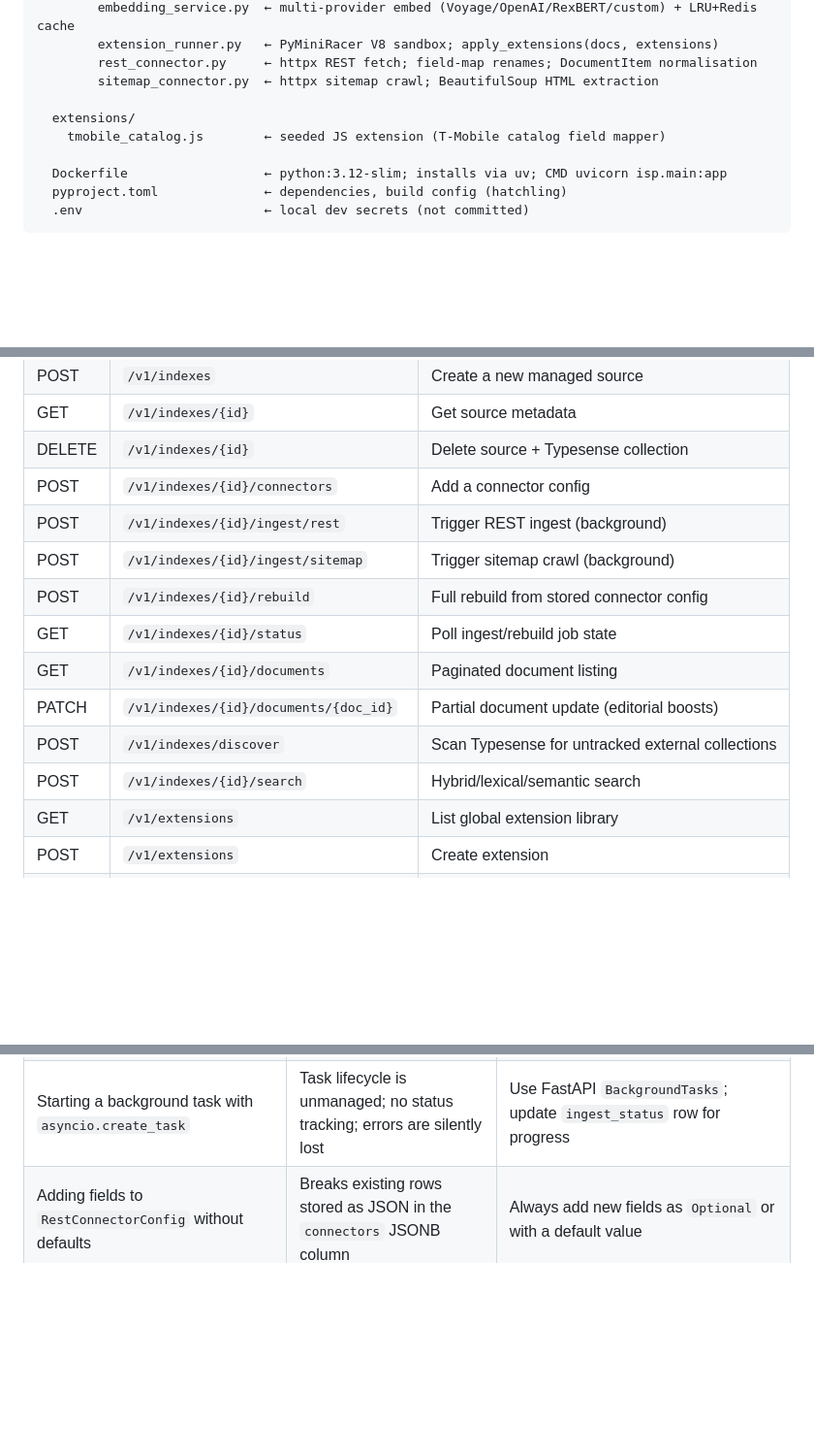
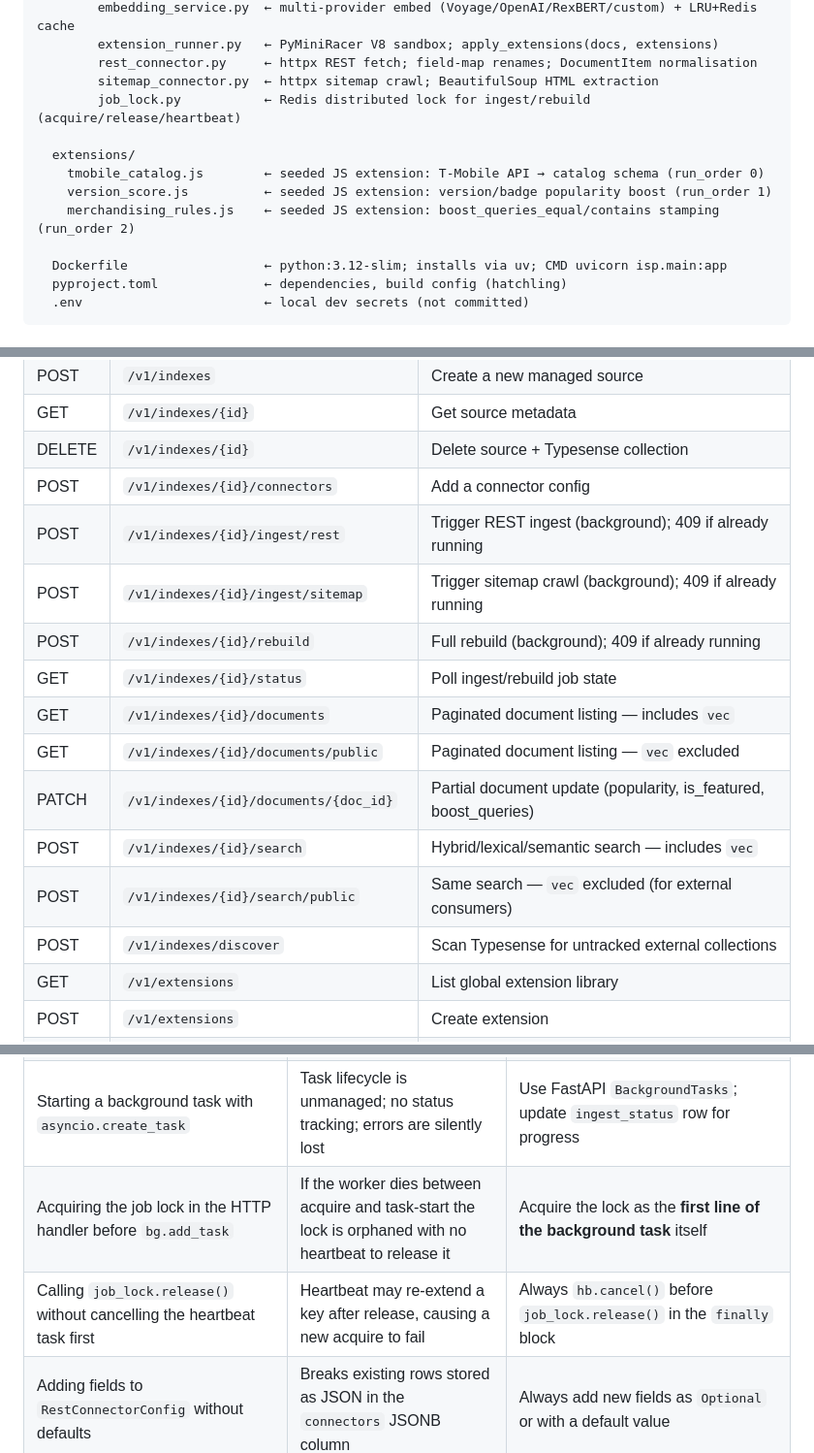
Before and after one commit to shekharmaheshwari/intelligent-search-platform, a Markdown page: docs/backend_architecture.md, 3 parts joined by grey strips. Shown at 97% size. GitHub-like rendering; blank space fills up the shorter version.

```diff
--- a/docs/backend_architecture.md
+++ b/docs/backend_architecture.md
@@ -243,9 +244,12 @@ backend/
         extension_runner.py   ← PyMiniRacer V8 sandbox; apply_extensions(docs, extensions)
         rest_connector.py     ← httpx REST fetch; field-map renames; DocumentItem normalisation
         sitemap_connector.py  ← httpx sitemap crawl; BeautifulSoup HTML extraction
+        job_lock.py           ← Redis distributed lock for ingest/rebuild (acquire/release/heartbeat)
 
   extensions/
-    tmobile_catalog.js        ← seeded JS extension (T-Mobile catalog field mapper)
+    tmobile_catalog.js        ← seeded JS extension: T-Mobile API → catalog schema (run_order 0)
+    version_score.js          ← seeded JS extension: version/badge popularity boost (run_order 1)
+    merchandising_rules.js    ← seeded JS extension: boost_queries_equal/contains stamping (run_order 2)
 
   Dockerfile                  ← python:3.12-slim; installs via uv; CMD uvicorn isp.main:app
   pyproject.toml              ← dependencies, build config (hatchling)
@@ -404,14 +450,16 @@ Order matters: `init_db` must complete before `_seed_extensions_from_files` beca
 | GET    | `/v1/indexes/{id}`                          | Get source metadata                              |
 | DELETE | `/v1/indexes/{id}`                          | Delete source + Typesense collection             |
 | POST   | `/v1/indexes/{id}/connectors`               | Add a connector config                           |
-| POST   | `/v1/indexes/{id}/ingest/rest`              | Trigger REST ingest (background)                 |
-| POST   | `/v1/indexes/{id}/ingest/sitemap`           | Trigger sitemap crawl (background)               |
-| POST   | `/v1/indexes/{id}/rebuild`                  | Full rebuild from stored connector config        |
-| GET    | `/v1/indexes/{id}/status`                   | Poll ingest/rebuild job state                    |
-| GET    | `/v1/indexes/{id}/documents`                | Paginated document listing                       |
-| PATCH  | `/v1/indexes/{id}/documents/{doc_id}`       | Partial document update (editorial boosts)       |
+| POST   | `/v1/indexes/{id}/ingest/rest`              | Trigger REST ingest (background); 409 if already running |
+| POST   | `/v1/indexes/{id}/ingest/sitemap`           | Trigger sitemap crawl (background); 409 if already running |
+| POST   | `/v1/indexes/{id}/rebuild`                  | Full rebuild (background); 409 if already running        |
+| GET    | `/v1/indexes/{id}/status`                   | Poll ingest/rebuild job state                            |
+| GET    | `/v1/indexes/{id}/documents`                | Paginated document listing — includes `vec`              |
+| GET    | `/v1/indexes/{id}/documents/public`         | Paginated document listing — `vec` excluded              |
+| PATCH  | `/v1/indexes/{id}/documents/{doc_id}`       | Partial document update (popularity, is_featured, boost_queries) |
+| POST   | `/v1/indexes/{id}/search`                   | Hybrid/lexical/semantic search — includes `vec`          |
+| POST   | `/v1/indexes/{id}/search/public`            | Same search — `vec` excluded (for external consumers)    |
 | POST   | `/v1/indexes/discover`                      | Scan Typesense for untracked external collections |
-| POST   | `/v1/indexes/{id}/search`                   | Hybrid/lexical/semantic search                   |
 | GET    | `/v1/extensions`                            | List global extension library                    |
 | POST   | `/v1/extensions`                            | Create extension                                 |
 | PUT    | `/v1/extensions/{id}`                       | Update extension                                 |
@@ -444,6 +492,8 @@ Order matters: `init_db` must complete before `_seed_extensions_from_files` beca
 | Calling `embedding_service` from a router                       | Embedding is infrastructure; router should not orchestrate multi-service calls  | Move the embed + search orchestration into a domain service      |
 | Mutating `settings` (the `config.py` singleton) at runtime     | `Settings` is loaded once; changes are invisible to other parts of the process  | Store runtime values in `app_settings` table; inject into module globals via `settings_service` |
 | Starting a background task with `asyncio.create_task`          | Task lifecycle is unmanaged; no status tracking; errors are silently lost        | Use FastAPI `BackgroundTasks`; update `ingest_status` row for progress |
+| Acquiring the job lock in the HTTP handler before `bg.add_task` | If the worker dies between acquire and task-start the lock is orphaned with no heartbeat to release it | Acquire the lock as the **first line of the background task** itself |
+| Calling `job_lock.release()` without cancelling the heartbeat task first | Heartbeat may re-extend a key after release, causing a new acquire to fail | Always `hb.cancel()` before `job_lock.release()` in the `finally` block |
 | Adding fields to `RestConnectorConfig` without defaults         | Breaks existing rows stored as JSON in the `connectors` JSONB column            | Always add new fields as `Optional` or with a default value      |
 
 ---
```
Also changed, not shown: other parts of docs/backend_architecture.md (+49 -6 lines).
